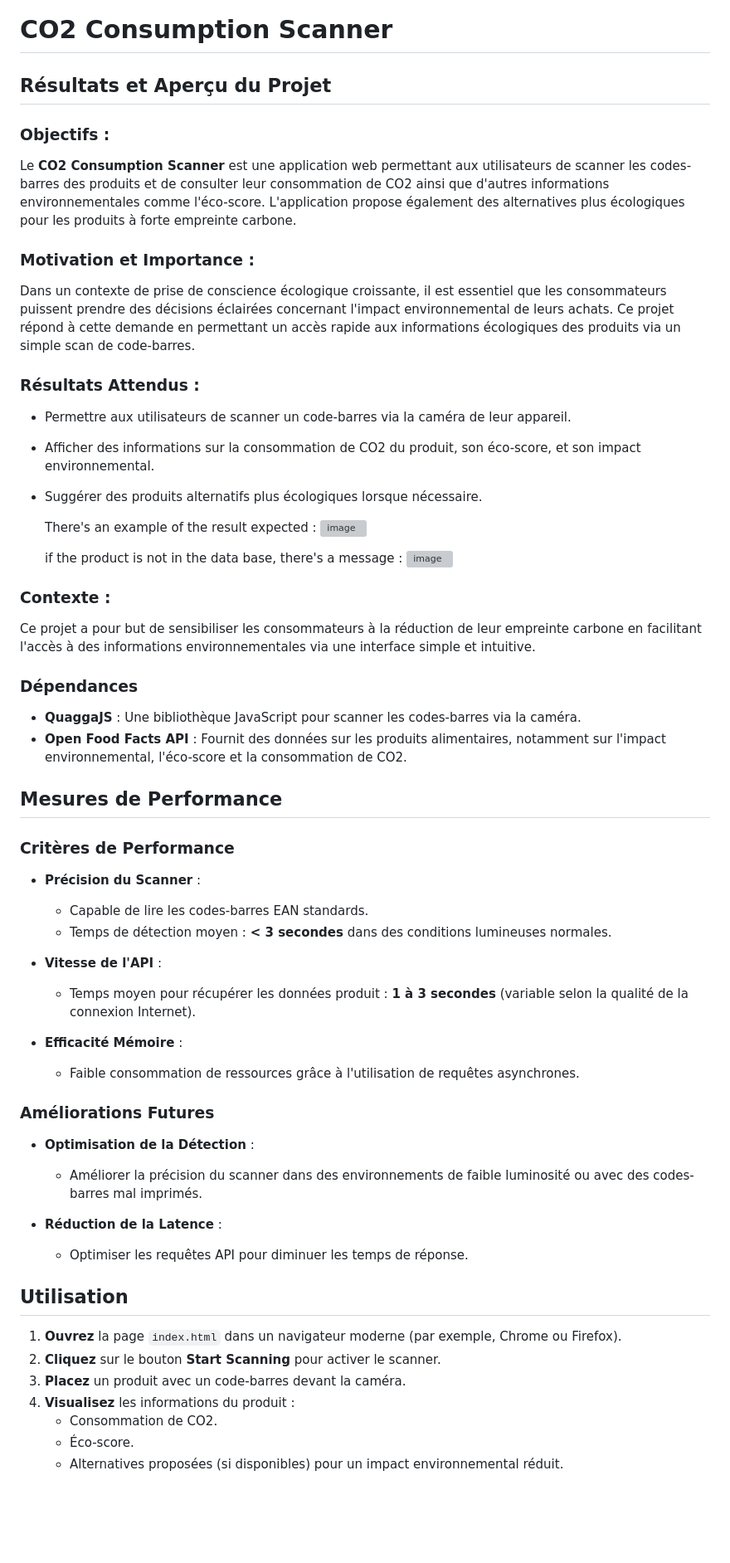
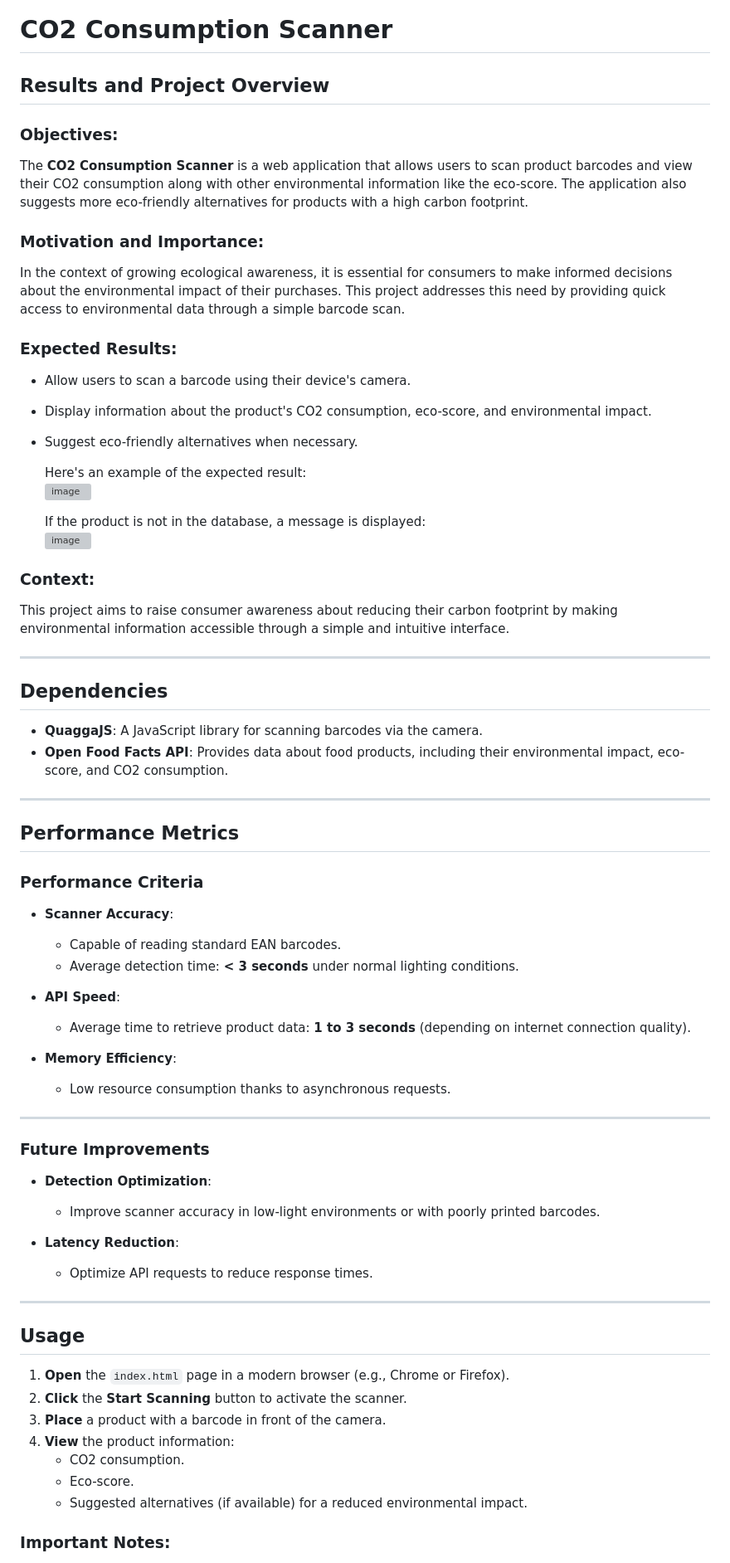
Before and after one commit to RaphaelBenRen/CO2Consumption, a Markdown page: README.md, the part around the change printed below. Shown: that part at 83% size. GitHub-like rendering; blank space fills up the shorter version; grey boxes are pictures that could not be loaded.

```diff
--- a/README.md
+++ b/README.md
@@ -1,64 +1,71 @@
 # CO2 Consumption Scanner
 
-## Résultats et Aperçu du Projet
+## Results and Project Overview
 
-### Objectifs :
-Le **CO2 Consumption Scanner** est une application web permettant aux utilisateurs de scanner les codes-barres des produits et de consulter leur consommation de CO2 ainsi que d'autres informations environnementales comme l'éco-score. L'application propose également des alternatives plus écologiques pour les produits à forte empreinte carbone.
+### Objectives:
+The **CO2 Consumption Scanner** is a web application that allows users to scan product barcodes and view their CO2 consumption along with other environmental information like the eco-score. The application also suggests more eco-friendly alternatives for products with a high carbon footprint.
 
-### Motivation et Importance :
-Dans un contexte de prise de conscience écologique croissante, il est essentiel que les consommateurs puissent prendre des décisions éclairées concernant l'impact environnemental de leurs achats. Ce projet répond à cette demande en permettant un accès rapide aux informations écologiques des produits via un simple scan de code-barres.
+### Motivation and Importance:
+In the context of growing ecological awareness, it is essential for consumers to make informed decisions about the environmental impact of their purchases. This project addresses this need by providing quick access to environmental data through a simple barcode scan.
 
-### Résultats Attendus :
-- Permettre aux utilisateurs de scanner un code-barres via la caméra de leur appareil.
-- Afficher des informations sur la consommation de CO2 du produit, son éco-score, et son impact environnemental.
-- Suggérer des produits alternatifs plus écologiques lorsque nécessaire.
+### Expected Results:
+- Allow users to scan a barcode using their device's camera.
+- Display information about the product's CO2 consumption, eco-score, and environmental impact.
+- Suggest eco-friendly alternatives when necessary.
 
-  There's an example of the result expected : ![image](https://github.com/user-attachments/assets/e8d0fba6-319a-489c-af3b-f355c8f82c58)
+  Here's an example of the expected result:
+  ![image](https://github.com/user-attachments/assets/e8d0fba6-319a-489c-af3b-f355c8f82c58)
 
-  if the product is not in the data base, there's a message : ![image](https://github.com/user-attachments/assets/36c1f5a5-276f-491a-90ba-1fbf4c445267)
+  If the product is not in the database, a message is displayed:
+  ![image](https://github.com/user-attachments/assets/36c1f5a5-276f-491a-90ba-1fbf4c445267)
 
+### Context:
+This project aims to raise consumer awareness about reducing their carbon footprint by making environmental information accessible through a simple and intuitive interface.
 
+---
 
-### Contexte :
-Ce projet a pour but de sensibiliser les consommateurs à la réduction de leur empreinte carbone en facilitant l'accès à des informations environnementales via une interface simple et intuitive.
+## Dependencies
 
+- **QuaggaJS**: A JavaScript library for scanning barcodes via the camera.
+- **Open Food Facts API**: Provides data about food products, including their environmental impact, eco-score, and CO2 consumption.
 
-### Dépendances
+---
 
-- **QuaggaJS** : Une bibliothèque JavaScript pour scanner les codes-barres via la caméra.
-- **Open Food Facts API** : Fournit des données sur les produits alimentaires, notamment sur l'impact environnemental, l'éco-score et la consommation de CO2.
+## Performance Metrics
 
-## Mesures de Performance
+### Performance Criteria
 
-### Critères de Performance
+- **Scanner Accuracy**:
+  - Capable of reading standard EAN barcodes.
+  - Average detection time: **< 3 seconds** under normal lighting conditions.
 
-- **Précision du Scanner** :
-  - Capable de lire les codes-barres EAN standards.
-  - Temps de détection moyen : **< 3 secondes** dans des conditions lumineuses normales.
+- **API Speed**:
+  - Average time to retrieve product data: **1 to 3 seconds** (depending on internet connection quality).
 
-- **Vitesse de l'API** :
-  - Temps moyen pour récupérer les données produit : **1 à 3 secondes** (variable selon la qualité de la connexion Internet).
+- **Memory Efficiency**:
+  - Low resource consumption thanks to asynchronous requests.
 
-- **Efficacité Mémoire** :
-  - Faible consommation de ressources grâce à l'utilisation de requêtes asynchrones.
+---
 
+### Future Improvements
 
-### Améliorations Futures
+- **Detection Optimization**:
+  - Improve scanner accuracy in low-light environments or with poorly printed barcodes.
 
-- **Optimisation de la Détection** :
-  - Améliorer la précision du scanner dans des environnements de faible luminosité ou avec des codes-barres mal imprimés.
+- **Latency Reduction**:
+  - Optimize API requests to reduce response times.
 
-- **Réduction de la Latence** :
-  - Optimiser les requêtes API pour diminuer les temps de réponse.
+---
 
+## Usage
 
-## Utilisation
+1. **Open** the `index.html` page in a modern browser (e.g., Chrome or Firefox).
+2. **Click** the **Start Scanning** button to activate the scanner.
+3. **Place** a product with a barcode in front of the camera.
+4. **View** the product information:
+   - CO2 consumption.
+   - Eco-score.
+   - Suggested alternatives (if available) for a reduced environmental impact.
 
-1. **Ouvrez** la page `index.html` dans un navigateur moderne (par exemple, Chrome ou Firefox).
-2. **Cliquez** sur le bouton **Start Scanning** pour activer le scanner.
-3. **Placez** un produit avec un code-barres devant la caméra.
-4. **Visualisez** les informations du produit :
-   - Consommation de CO2.
-   - Éco-score.
-   - Alternatives proposées (si disponibles) pour un impact environnemental réduit.
+### Important Notes:
 
```
Also changed, not shown: other parts of README.md (+44 -42 lines).
